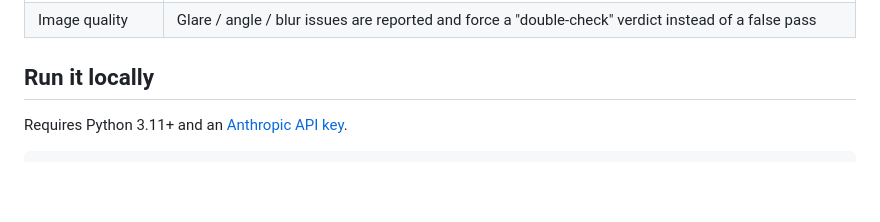
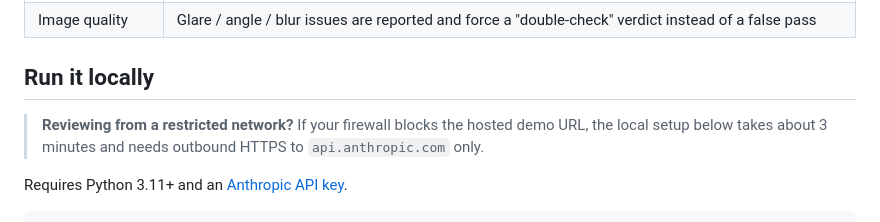
Before and after one commit to gitmottegit/ttb-label-verifier, a Markdown page: README.md, the part around the change. Drawn GitHub-style; blank space fills up the shorter version.

Commit message:
README: local-run fallback note for firewalled reviewers
Co-Authored-By: Claude Fable 5 <noreply@anthropic.com>

```diff
--- a/README.md
+++ b/README.md
@@ -48,6 +48,10 @@ seconds so speed is verified, not claimed.
 | Image quality | Glare / angle / blur issues are reported and force a "double-check" verdict instead of a false pass |
 
 ## Run it locally
+
+> **Reviewing from a restricted network?** If your firewall blocks the hosted
+> demo URL, the local setup below takes about 3 minutes and needs outbound
+> HTTPS to `api.anthropic.com` only.
 
 Requires Python 3.11+ and an [Anthropic API key](https://console.anthropic.com/).
 
```
